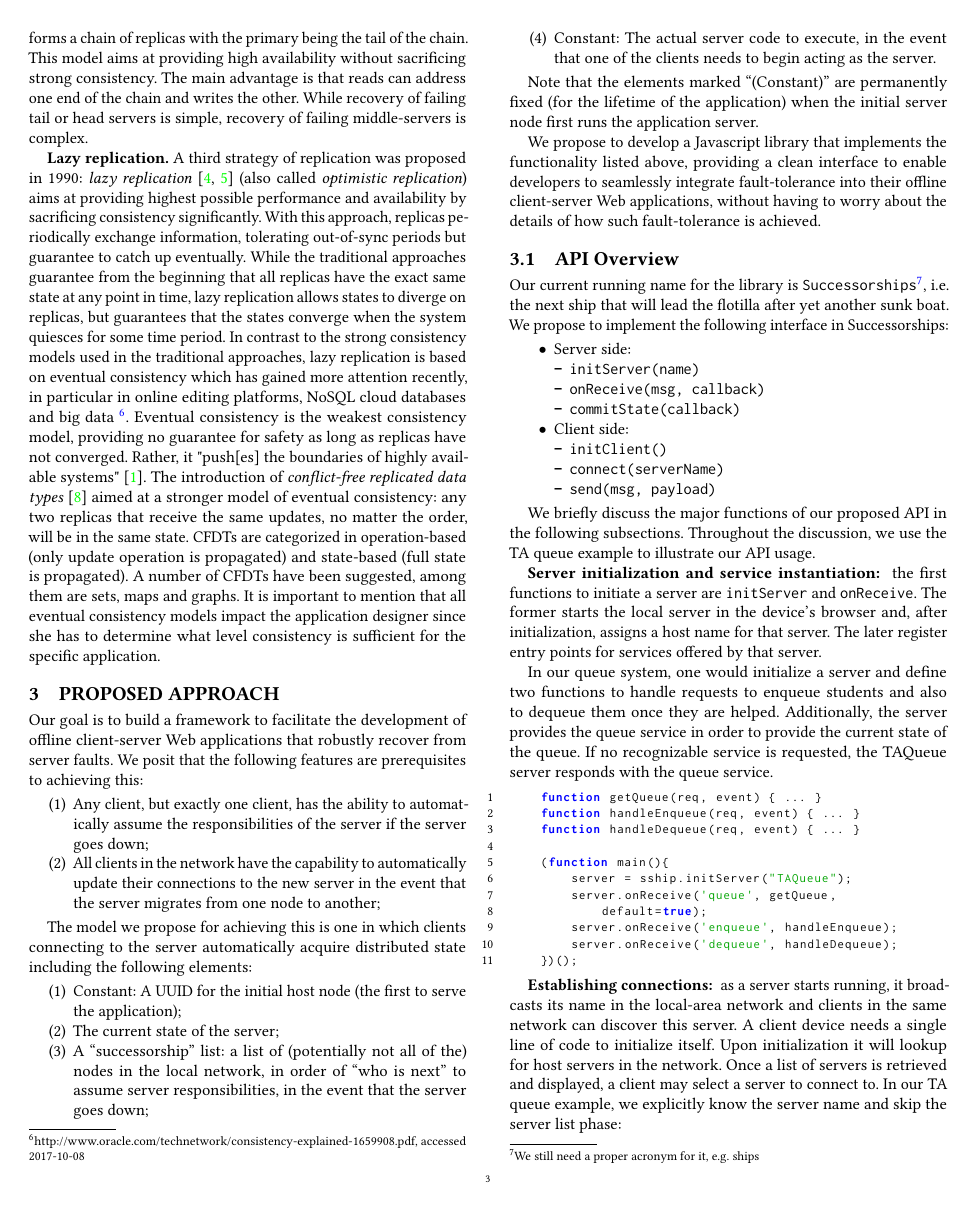
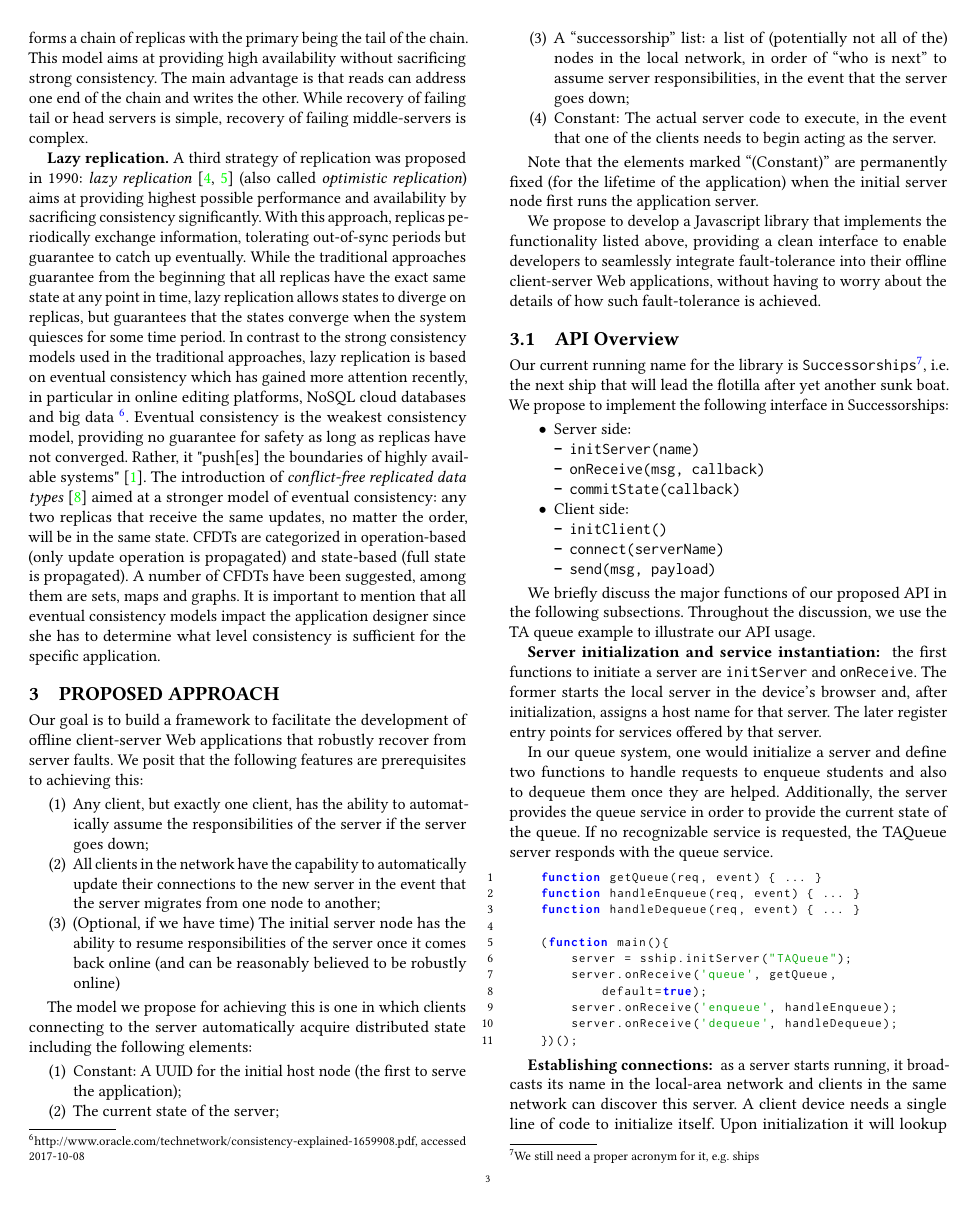
Before and after one commit to marquesarthur/successorships, a LaTeX paper (paper.tex, which reads sections/proposed_approach.tex): page 3 of 5. Compiled offline with pdfLaTeX.

Commit message:
restore third bullet (optional) point -- can be re-removed if we decide it's unnecessary

```diff
--- a/sections/proposed_approach.tex
+++ b/sections/proposed_approach.tex
@@ -7,6 +7,7 @@ We posit that the following features are prerequisites to achieving this:
 \begin{enumerate}
     \item Any client, but exactly one client, has the ability to automatically assume the responsibilities of the server if the server goes down;
     \item All clients in the network have the capability to automatically update their connections to the new server in the event that the server migrates from one node to another;
+    \item (Optional, if we have time) The initial server node has the ability to resume responsibilities of the server once it comes back online (and can be reasonably believed to be robustly online)
 
 \end{enumerate}
 
```
